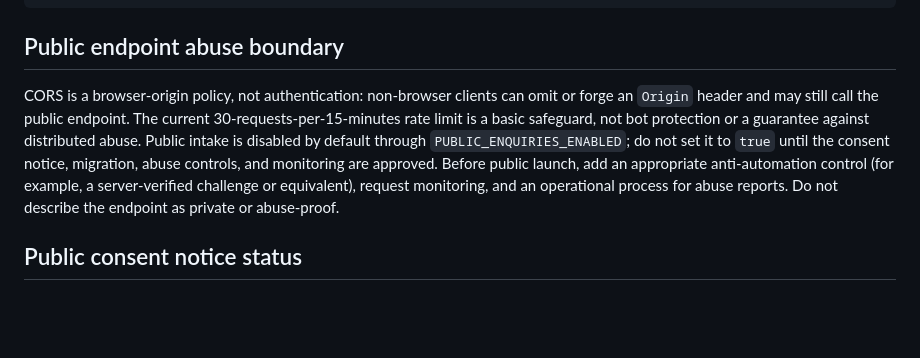
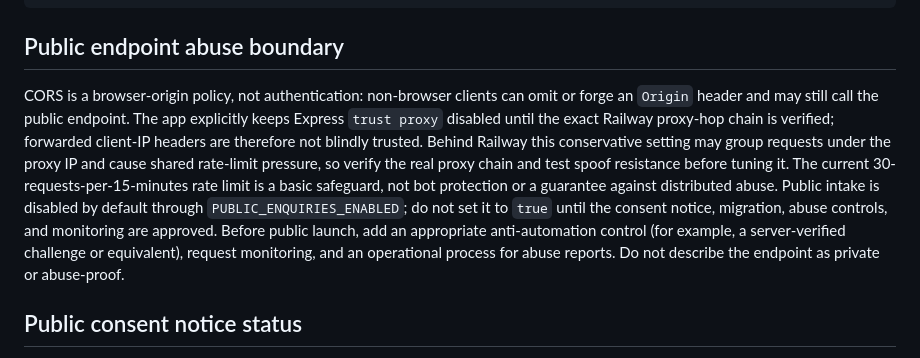
Before and after one commit to rampaulsaini/Omniverse-Supreme-Core-, a Markdown page: backend/revenue-api/README.md, the part around the change. Rendered like a GitHub page; blank space fills up the shorter version.

Commit message:
Document conservative Railway proxy rate-limit behavior

```diff
--- a/backend/revenue-api/README.md
+++ b/backend/revenue-api/README.md
@@ -45,7 +45,7 @@ Example request:
 
 ## Public endpoint abuse boundary
 
-CORS is a browser-origin policy, not authentication: non-browser clients can omit or forge an `Origin` header and may still call the public endpoint. The current 30-requests-per-15-minutes rate limit is a basic safeguard, not bot protection or a guarantee against distributed abuse. Public intake is disabled by default through `PUBLIC_ENQUIRIES_ENABLED`; do not set it to `true` until the consent notice, migration, abuse controls, and monitoring are approved. Before public launch, add an appropriate anti-automation control (for example, a server-verified challenge or equivalent), request monitoring, and an operational process for abuse reports. Do not describe the endpoint as private or abuse-proof.
+CORS is a browser-origin policy, not authentication: non-browser clients can omit or forge an `Origin` header and may still call the public endpoint. The app explicitly keeps Express `trust proxy` disabled until the exact Railway proxy-hop chain is verified; forwarded client-IP headers are therefore not blindly trusted. Behind Railway this conservative setting may group requests under the proxy IP and cause shared rate-limit pressure, so verify the real proxy chain and test spoof resistance before tuning it. The current 30-requests-per-15-minutes rate limit is a basic safeguard, not bot protection or a guarantee against distributed abuse. Public intake is disabled by default through `PUBLIC_ENQUIRIES_ENABLED`; do not set it to `true` until the consent notice, migration, abuse controls, and monitoring are approved. Before public launch, add an appropriate anti-automation control (for example, a server-verified challenge or equivalent), request monitoring, and an operational process for abuse reports. Do not describe the endpoint as private or abuse-proof.
 
 ## Public consent notice status
 
```
